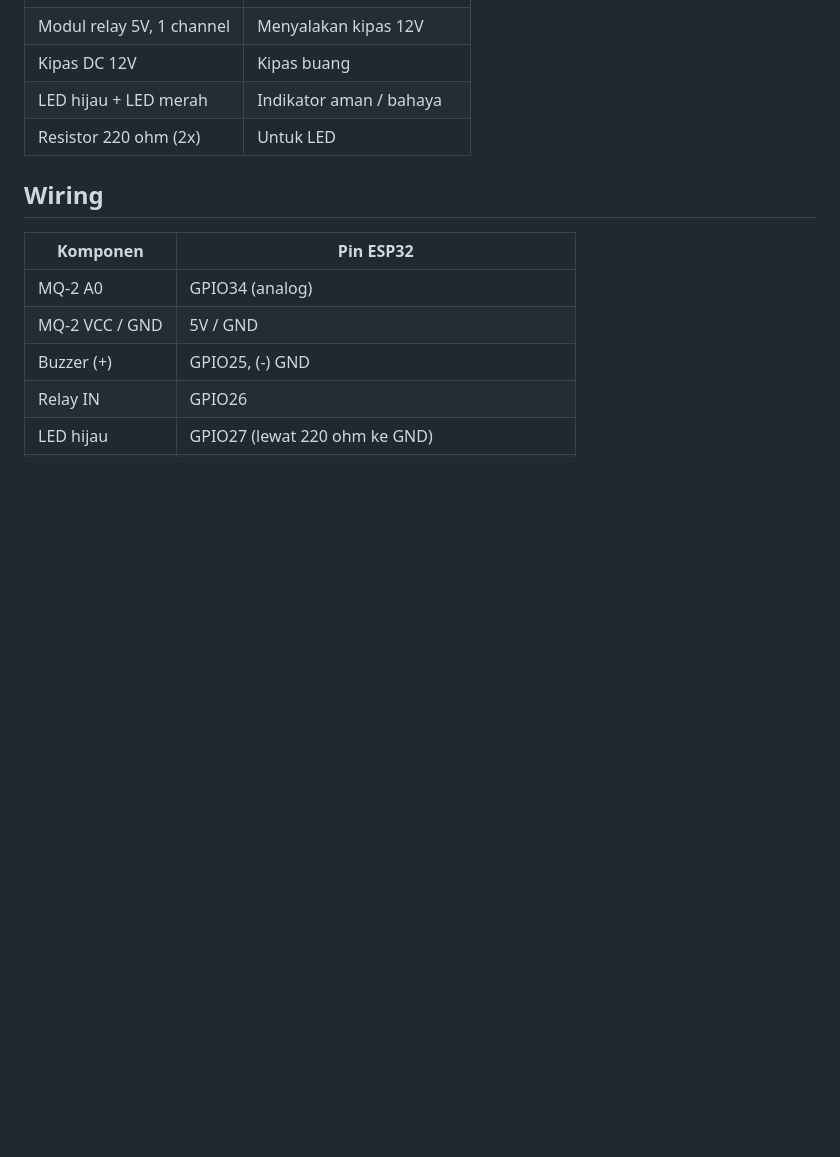
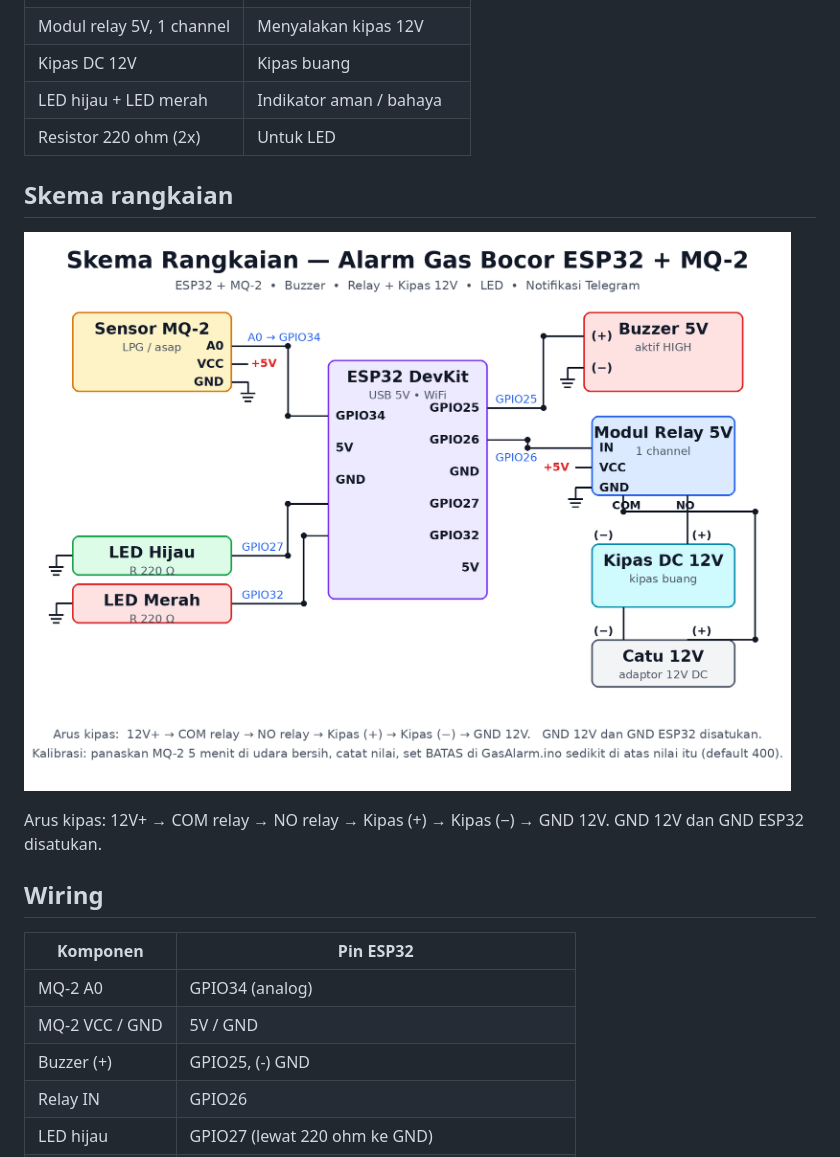
Before and after one commit to oerban77/alarm-gas-bocor-esp32, a Markdown page: README.md, the part around the change. GitHub-like rendering; pictures changed too: schematic.png (added); blank space fills up the shorter version.

Commit message:
Tambah gambar skema rangkaian (schematic.png) + tautan di README

```diff
--- a/README.md
+++ b/README.md
@@ -15,6 +15,12 @@ Gas bocor di dapur tidak berbau dan tidak terlihat, apalagi saat kamu tidur. Ala
 | Kipas DC 12V | Kipas buang |
 | LED hijau + LED merah | Indikator aman / bahaya |
 | Resistor 220 ohm (2x) | Untuk LED |
+
+## Skema rangkaian
+
+![Skema rangkaian](schematic.png)
+
+Arus kipas: 12V+ → COM relay → NO relay → Kipas (+) → Kipas (−) → GND 12V. GND 12V dan GND ESP32 disatukan.
 
 ## Wiring
 
```
